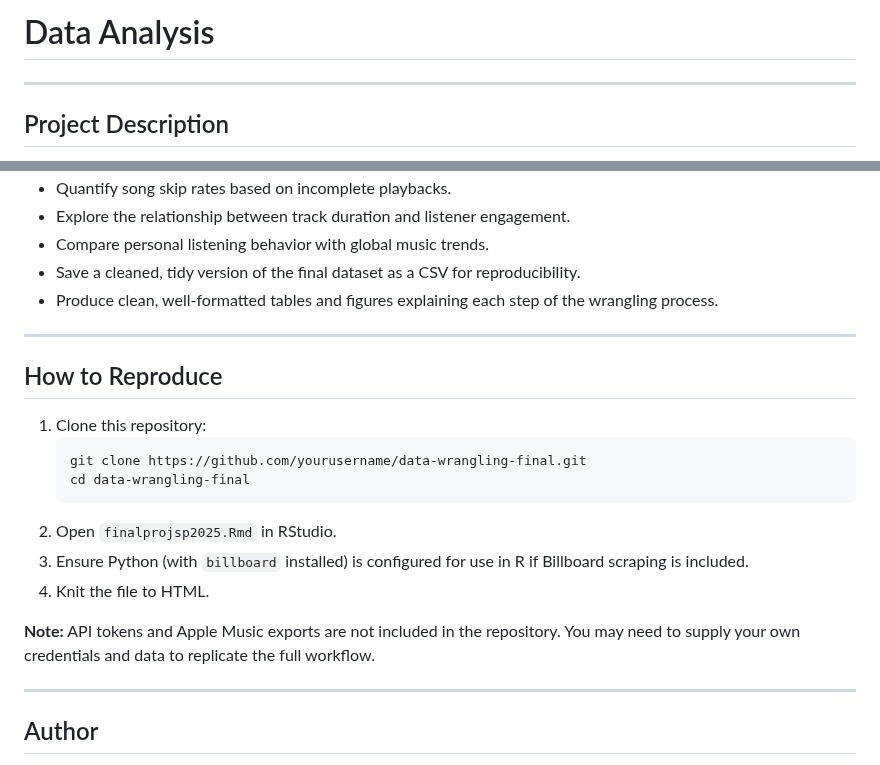
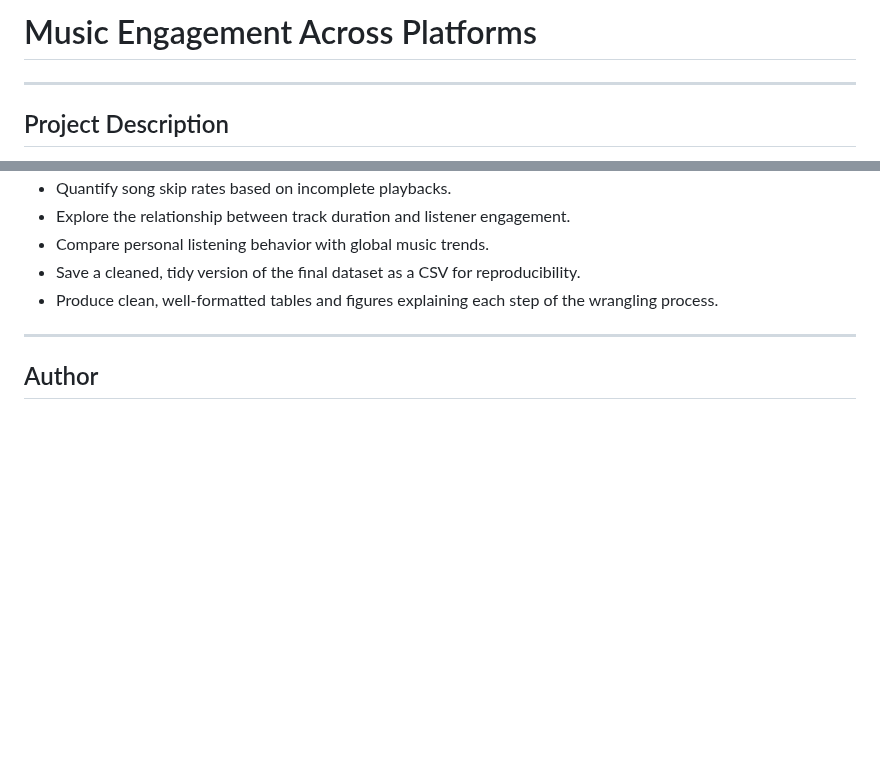
Before and after one commit to jmcdonaldseeds/apple-music-analysis, a Markdown page: README.md, 2 parts joined by grey strips. GitHub-like rendering; blank space fills up the shorter version.

```diff
--- a/README.md
+++ b/README.md
@@ -1,4 +1,4 @@
-<h1> Data Analysis </h1>
+<h1> Music Engagement Across Platforms </h1>
 
 <hr>
 
@@ -60,20 +60,6 @@ This repository contains the final project for the Spring 2025 <em>Data Wranglin
 
 <hr>
 
-<h2>How to Reproduce</h2>
-<ol>
-  <li>Clone this repository:
-    <pre><code>git clone https://github.com/yourusername/data-wrangling-final.git
-cd data-wrangling-final</code></pre>
-  </li>
-  <li>Open <code>finalprojsp2025.Rmd</code> in RStudio.</li>
-  <li>Ensure Python (with <code>billboard</code> installed) is configured for use in R if Billboard scraping is included.</li>
-  <li>Knit the file to HTML.</li>
-</ol>
-<p><strong>Note:</strong> API tokens and Apple Music exports are not included in the repository. You may need to supply your own credentials and data to replicate the full workflow.</p>
-
-<hr>
-
 <h2>Author</h2>
 <p>
 <strong>Justin McDonald</strong><br>
```
